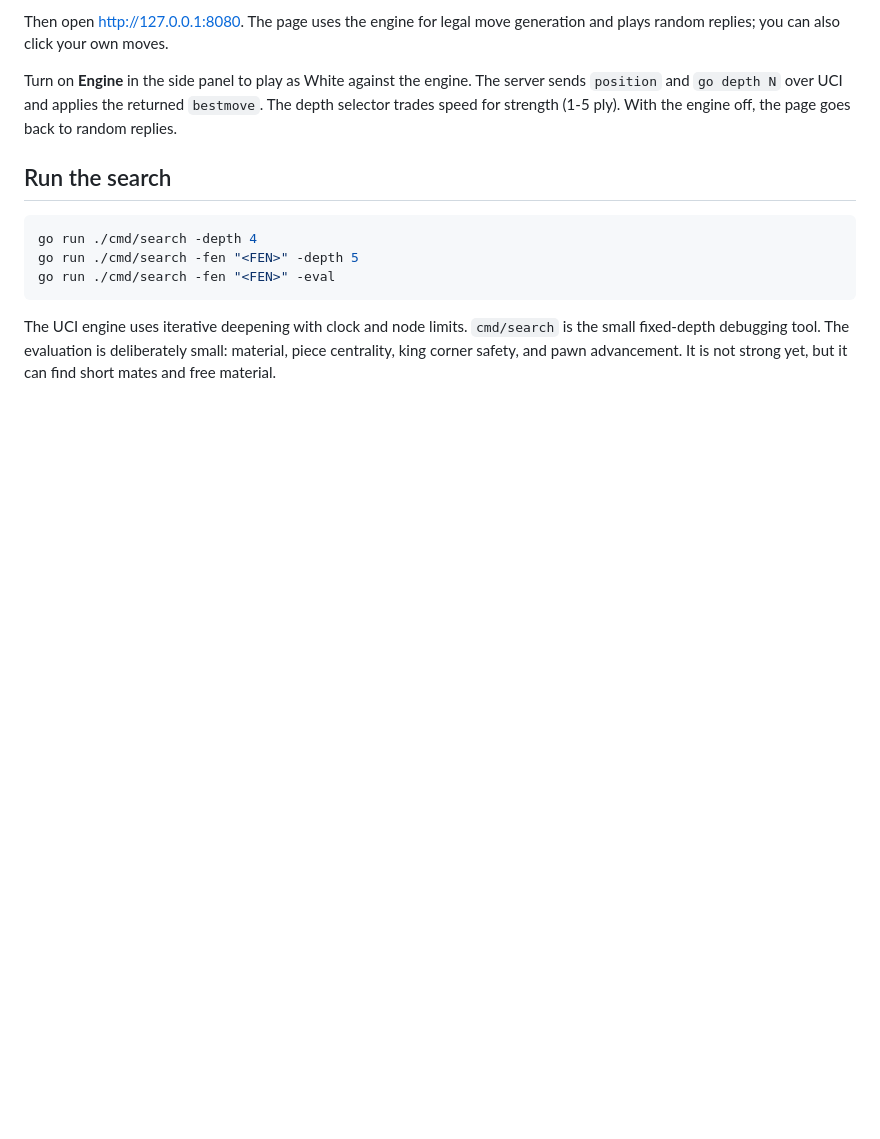
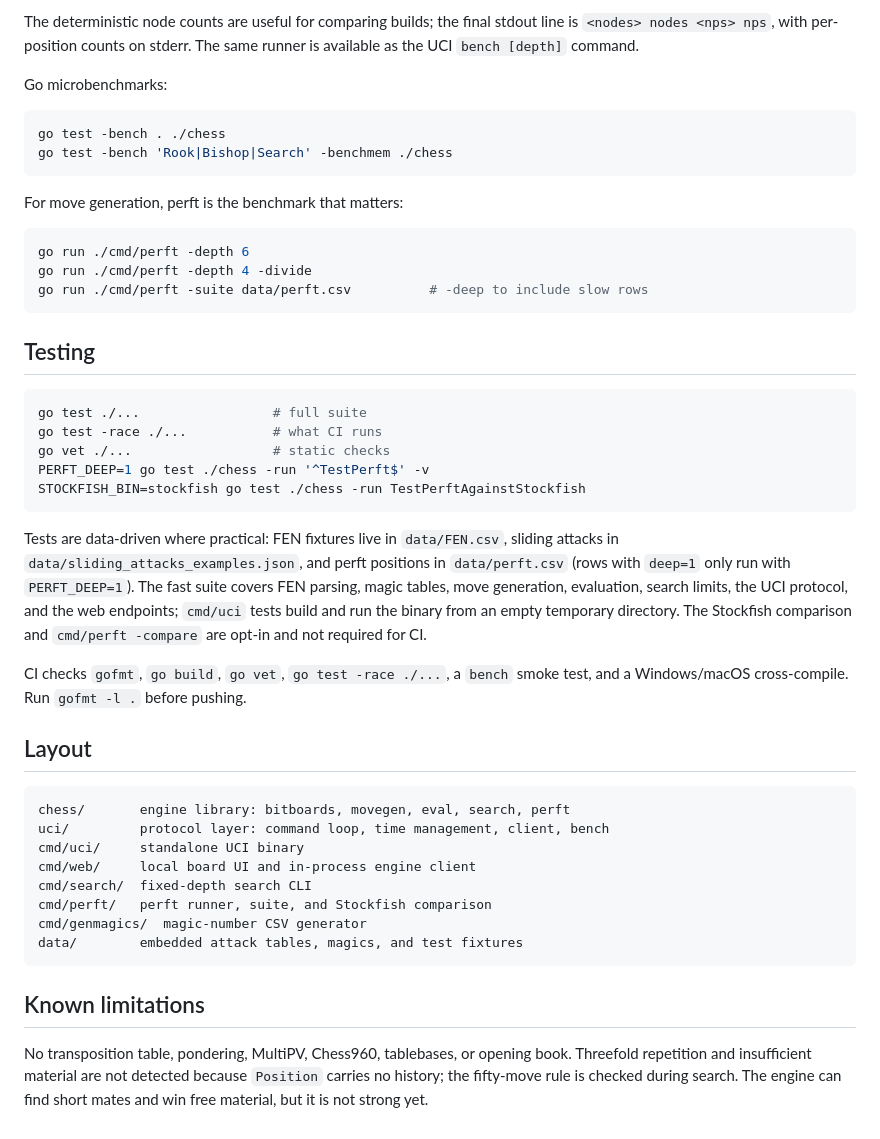
Before and after one commit to ethankuehler/gochess, a Markdown page: README.md, the part around one of its changes. Rendered like a GitHub page; blank space fills up the shorter version.

Commit message:
Rewrite README with usage, architecture, testing, and benchmarking

````diff
--- a/README.md
+++ b/README.md
@@ -68,22 +96,61 @@ go run ./cmd/web
 ```
 
-Then open <http://127.0.0.1:8080>. The page uses the engine for legal move
-generation and plays random replies; you can also click your own moves.
+The deterministic node counts are useful for comparing builds; the final stdout
+line is `<nodes> nodes <nps> nps`, with per-position counts on stderr. The same
+runner is available as the UCI `bench [depth]` command.
 
-Turn on **Engine** in the side panel to play as White against the engine. The
-server sends `position` and `go depth N` over UCI and applies the returned
-`bestmove`. The depth selector trades speed for strength (1-5 ply). With the
-engine off, the page goes back to random replies.
-
-## Run the search
+Go microbenchmarks:
 
 ```sh
-go run ./cmd/search -depth 4
-go run ./cmd/search -fen "<FEN>" -depth 5
-go run ./cmd/search -fen "<FEN>" -eval
+go test -bench . ./chess
+go test -bench 'Rook|Bishop|Search' -benchmem ./chess
 ```
 
-The UCI engine uses iterative deepening with clock and node limits. `cmd/search`
-is the small fixed-depth debugging tool. The evaluation is deliberately small:
-material, piece centrality, king corner safety, and pawn advancement. It is not
-strong yet, but it can find short mates and free material.
+For move generation, perft is the benchmark that matters:
+
+```sh
+go run ./cmd/perft -depth 6
+go run ./cmd/perft -depth 4 -divide
+go run ./cmd/perft -suite data/perft.csv          # -deep to include slow rows
+```
+
+## Testing
+
+```sh
+go test ./...                 # full suite
+go test -race ./...           # what CI runs
+go vet ./...                  # static checks
+PERFT_DEEP=1 go test ./chess -run '^TestPerft$' -v
+STOCKFISH_BIN=stockfish go test ./chess -run TestPerftAgainstStockfish
+```
+
+Tests are data-driven where practical: FEN fixtures live in `data/FEN.csv`,
+sliding attacks in `data/sliding_attacks_examples.json`, and perft positions in
+`data/perft.csv` (rows with `deep=1` only run with `PERFT_DEEP=1`). The fast
+suite covers FEN parsing, magic tables, move generation, evaluation, search
+limits, the UCI protocol, and the web endpoints; `cmd/uci` tests build and run
+the binary from an empty temporary directory. The Stockfish comparison and
+`cmd/perft -compare` are opt-in and not required for CI.
+
+CI checks `gofmt`, `go build`, `go vet`, `go test -race ./...`, a `bench` smoke
+test, and a Windows/macOS cross-compile. Run `gofmt -l .` before pushing.
+
+## Layout
+
+```
+chess/       engine library: bitboards, movegen, eval, search, perft
+uci/         protocol layer: command loop, time management, client, bench
+cmd/uci/     standalone UCI binary
+cmd/web/     local board UI and in-process engine client
+cmd/search/  fixed-depth search CLI
+cmd/perft/   perft runner, suite, and Stockfish comparison
+cmd/genmagics/  magic-number CSV generator
+data/        embedded attack tables, magics, and test fixtures
+```
+
+## Known limitations
+
+No transposition table, pondering, MultiPV, Chess960, tablebases, or opening
+book. Threefold repetition and insufficient material are not detected because
+`Position` carries no history; the fifty-move rule is checked during search.
+The engine can find short mates and win free material, but it is not strong yet.
````
Also changed, not shown: other parts of README.md (+66 -38 lines).
